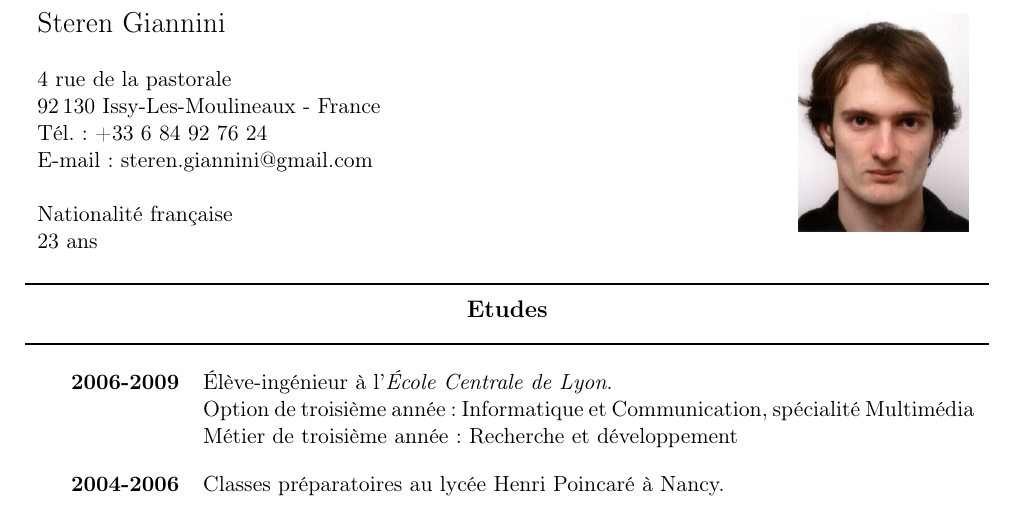
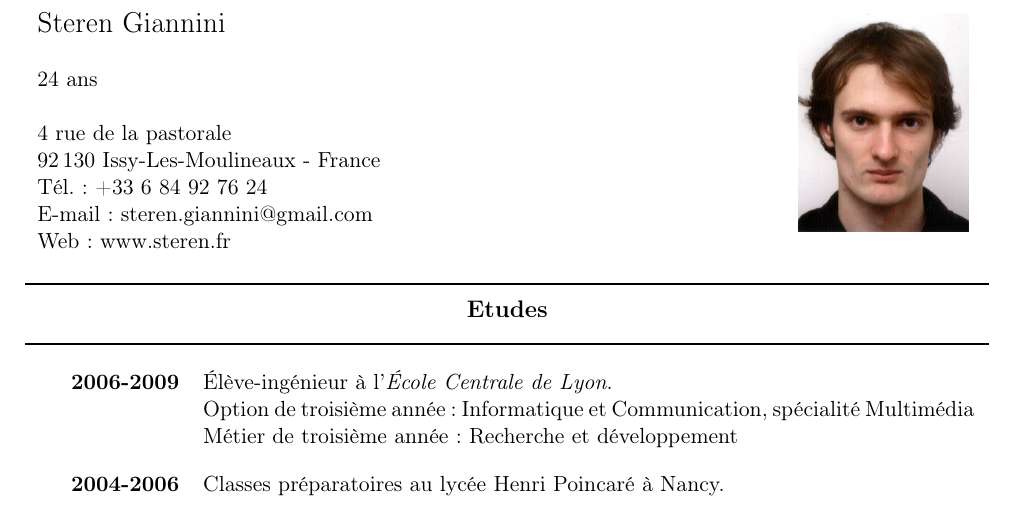
Before and after one commit to etcola/latex-resume, a LaTeX CV (steren_cv_fr_en.tex): part of the page, cut so that both start at the same text. Compiled offline with pdfLaTeX.

Commit message:
website in french

```diff
--- a/steren_cv_fr_en.tex
+++ b/steren_cv_fr_en.tex
@@ -96,15 +96,16 @@
 \begin{tabular}{p{13cm}r}
     \Large{Steren Giannini}  &  \multirow{2}{4cm}{\includegraphics[angle=0, width=3cm]{id_steren_2009.png}}  \\
     & \\
+    24 ans & \\
+    & \\
     4 rue de la pastorale &  \\
     92\,130 Issy-Les-Moulineaux - France & \\
     %8 lotissement Le Moulin &  \\
     %54\,360 Mont sur Meurthe - France & \\
     Tél.: +33 6 84 92 76 24 & \\
     E-mail: {steren.giannini@gmail.com} & \\
-    & \\
-    Nationalité française & \\
-    23 ans & \\
+    Web: www.steren.fr & \\
+
 \end{tabular}
 }
 \end{flushleft}
```
